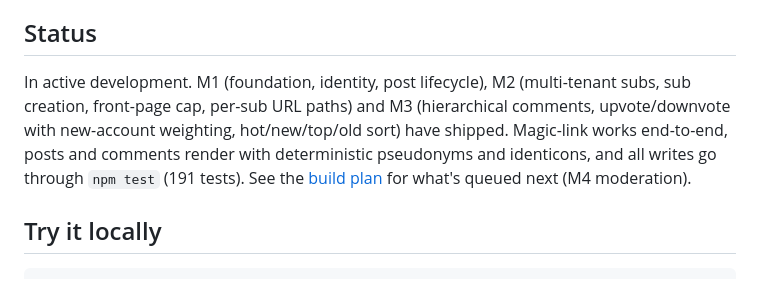
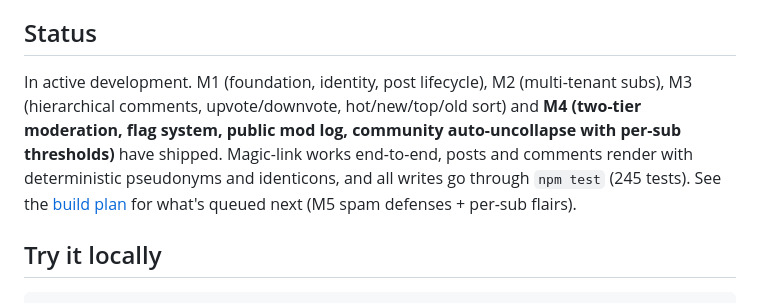
Before and after one commit to hamr0/plato, a Markdown page: README.md, the part around the change. Drawn GitHub-style.

```diff
--- a/README.md
+++ b/README.md
@@ -37,7 +37,7 @@ Social media corrupted attention, manufactured followers, and turned discourse i
 
 ## Status
 
-In active development. M1 (foundation, identity, post lifecycle), M2 (multi-tenant subs, sub creation, front-page cap, per-sub URL paths) and M3 (hierarchical comments, upvote/downvote with new-account weighting, hot/new/top/old sort) have shipped. Magic-link works end-to-end, posts and comments render with deterministic pseudonyms and identicons, and all writes go through `npm test` (191 tests). See the [build plan](docs/01-product/build-plan.md) for what's queued next (M4 moderation).
+In active development. M1 (foundation, identity, post lifecycle), M2 (multi-tenant subs), M3 (hierarchical comments, upvote/downvote, hot/new/top/old sort) and **M4 (two-tier moderation, flag system, public mod log, community auto-uncollapse with per-sub thresholds)** have shipped. Magic-link works end-to-end, posts and comments render with deterministic pseudonyms and identicons, and all writes go through `npm test` (245 tests). See the [build plan](docs/01-product/build-plan.md) for what's queued next (M5 spam defenses + per-sub flairs).
 
 ## Try it locally
 
```
Also changed, not shown: CHANGELOG.md (+26 -0 lines).
